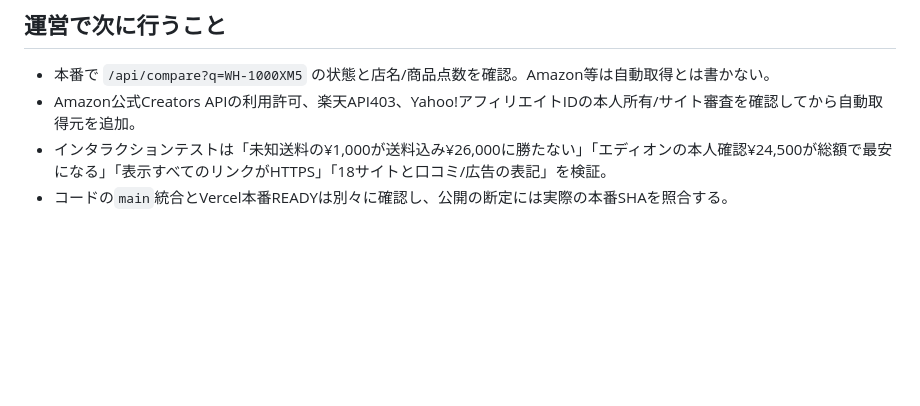
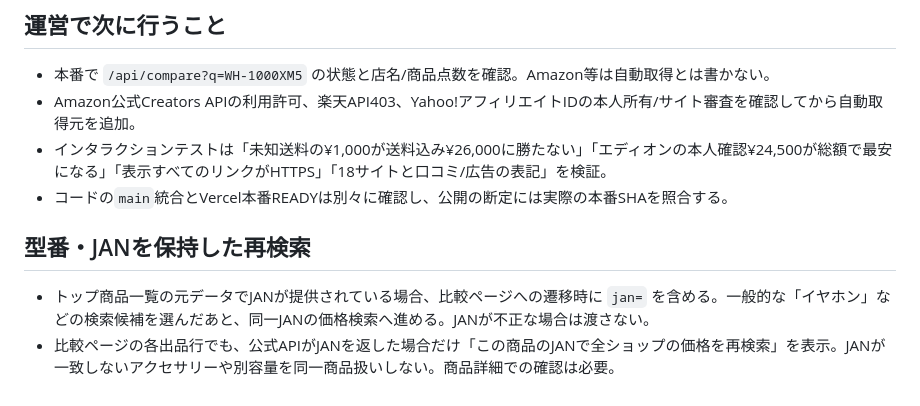
Before and after one commit to ka1tetsu/hikaku-labo, a Markdown page: docs/MULTI-STORE-PRICE-COMPARISON-20261031.md, the part around the change. Drawn GitHub-style; blank space fills up the shorter version.

Commit message:
docs: precise JAN follow-up from broad product discovery

```diff
--- a/docs/MULTI-STORE-PRICE-COMPARISON-20261031.md
+++ b/docs/MULTI-STORE-PRICE-COMPARISON-20261031.md
@@ -36,3 +36,7 @@
 - Amazon公式Creators APIの利用許可、楽天API403、Yahoo!アフィリエイトIDの本人所有/サイト審査を確認してから自動取得元を追加。
 - インタラクションテストは「未知送料の¥1,000が送料込み¥26,000に勝たない」「エディオンの本人確認¥24,500が総額で最安になる」「表示すべてのリンクがHTTPS」「18サイトと口コミ/広告の表記」を検証。
 - コードの`main`統合とVercel本番READYは別々に確認し、公開の断定には実際の本番SHAを照合する。
+
+## 型番・JANを保持した再検索
+- トップ商品一覧の元データでJANが提供されている場合、比較ページへの遷移時に `jan=` を含める。一般的な「イヤホン」などの検索候補を選んだあと、同一JANの価格検索へ進める。JANが不正な場合は渡さない。
+- 比較ページの各出品行でも、公式APIがJANを返した場合だけ「この商品のJANで全ショップの価格を再検索」を表示。JANが一致しないアクセサリーや別容量を同一商品扱いしない。商品詳細での確認は必要。
```
